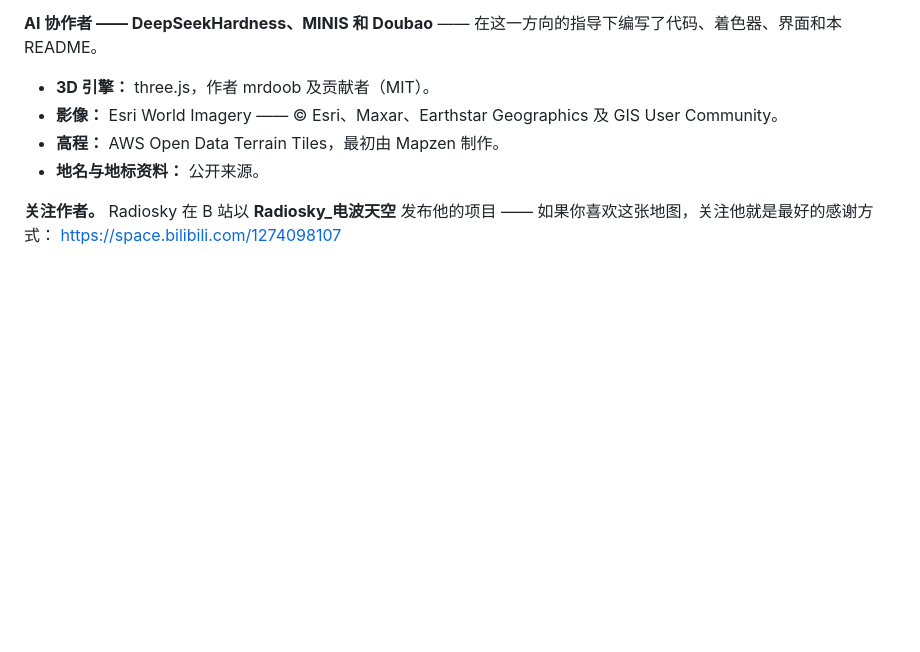
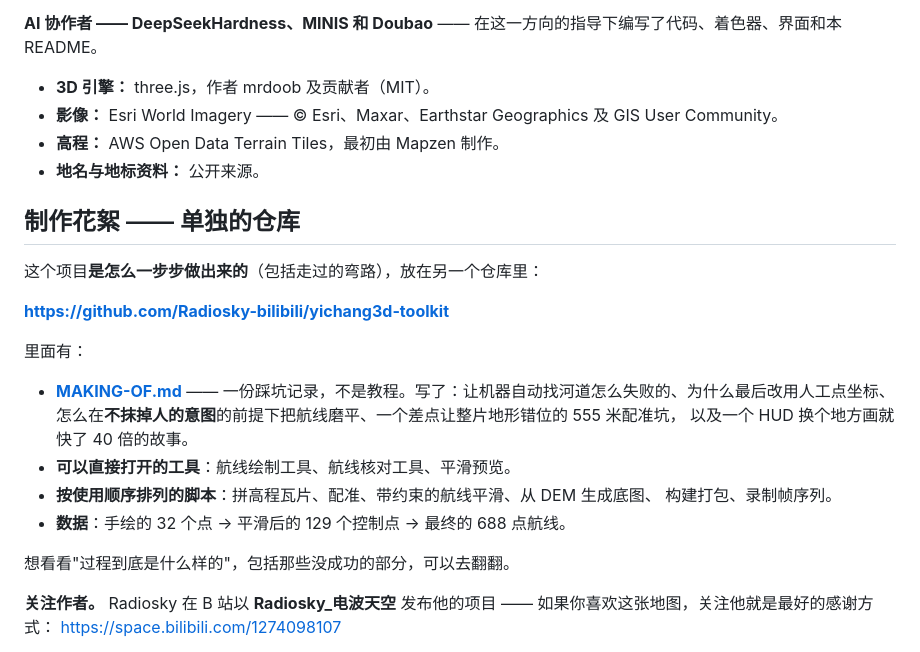
Before and after one commit to Radiosky-bilibili/yichang-3d, a Markdown page: README.zh-CN.md, the part around the change. Rendered like a GitHub page; blank space fills up the shorter version.

```diff
--- a/README.zh-CN.md
+++ b/README.zh-CN.md
@@ -237,6 +237,25 @@ LICENSE                       可选 —— 见上方版权一节
 - **高程：** AWS Open Data Terrain Tiles，最初由 Mapzen 制作。
 - **地名与地标资料：** 公开来源。
 
+## 制作花絮 —— 单独的仓库
+
+这个项目**是怎么一步步做出来的**（包括走过的弯路），放在另一个仓库里：
+
+**<https://github.com/Radiosky-bilibili/yichang3d-toolkit>**
+
+里面有：
+
+- **[MAKING-OF.md](https://github.com/Radiosky-bilibili/yichang3d-toolkit/blob/main/MAKING-OF.md)** ——
+  一份踩坑记录，不是教程。写了：让机器自动找河道怎么失败的、为什么最后改用人工点坐标、
+  怎么在**不抹掉人的意图**的前提下把航线磨平、一个差点让整片地形错位的 555 米配准坑，
+  以及一个 HUD 换个地方画就快了 40 倍的故事。
+- **可以直接打开的工具**：航线绘制工具、航线核对工具、平滑预览。
+- **按使用顺序排列的脚本**：拼高程瓦片、配准、带约束的航线平滑、从 DEM 生成底图、
+  构建打包、录制帧序列。
+- **数据**：手绘的 32 个点 → 平滑后的 129 个控制点 → 最终的 688 点航线。
+
+想看看"过程到底是什么样的"，包括那些没成功的部分，可以去翻翻。
+
 **关注作者。** Radiosky 在 B 站以 **Radiosky_电波天空** 发布他的项目 —— 如果你喜欢这张地图，关注他就是最好的感谢方式：
 <https://space.bilibili.com/1274098107>
 
```
Also changed, not shown: README.md (+24 -0 lines).
